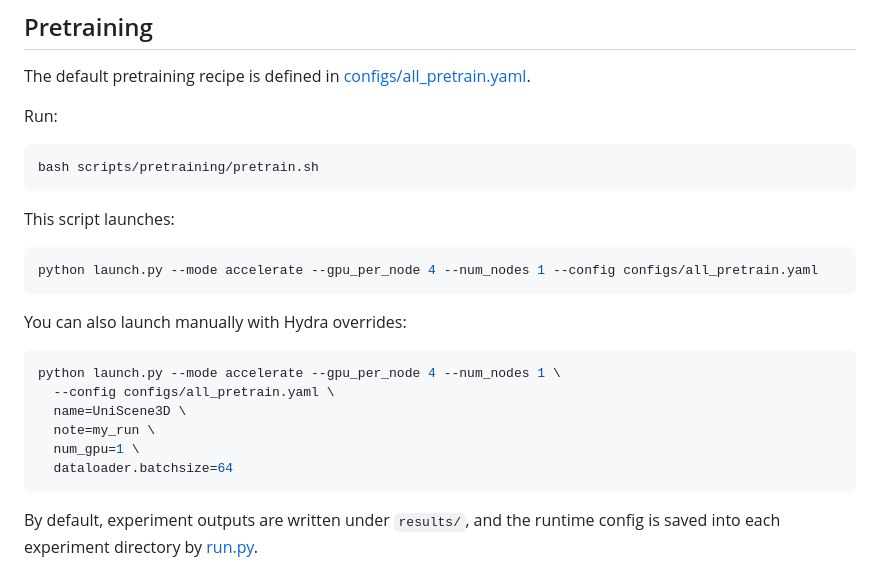
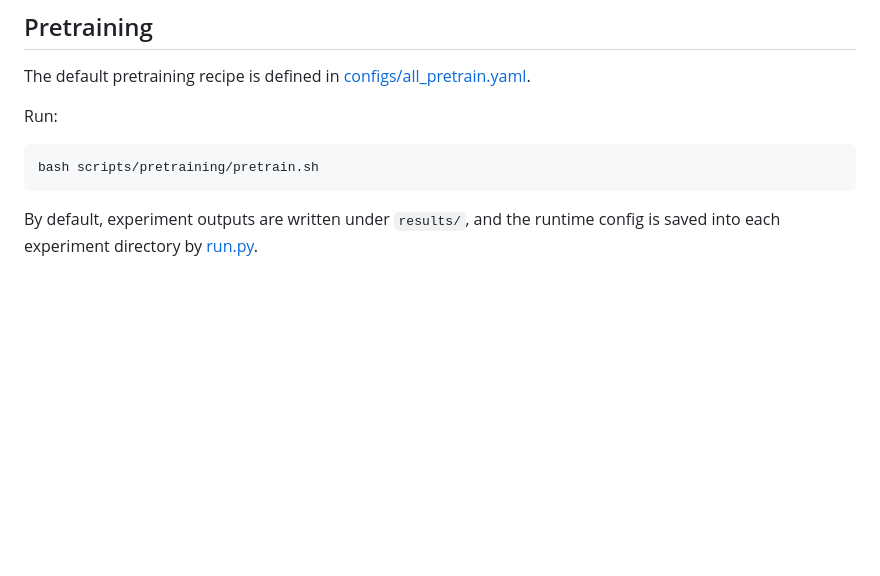
Before and after one commit to Yebulabula/UniScene3D, a Markdown page: README.md, the part around the change. Rendered like a GitHub page; blank space fills up the shorter version.

````diff
--- a/README.md
+++ b/README.md
@@ -138,23 +138,6 @@ Run:
 bash scripts/pretraining/pretrain.sh
 ```
 
-This script launches:
-
-```bash
-python launch.py --mode accelerate --gpu_per_node 4 --num_nodes 1 --config configs/all_pretrain.yaml
-```
-
-You can also launch manually with Hydra overrides:
-
-```bash
-python launch.py --mode accelerate --gpu_per_node 4 --num_nodes 1 \
-  --config configs/all_pretrain.yaml \
-  name=UniScene3D \
-  note=my_run \
-  num_gpu=1 \
-  dataloader.batchsize=64
-```
-
 By default, experiment outputs are written under `results/`, and the runtime config is saved into each experiment directory by [run.py](run.py).
 
 ## Low-Shot Evaluation
````
